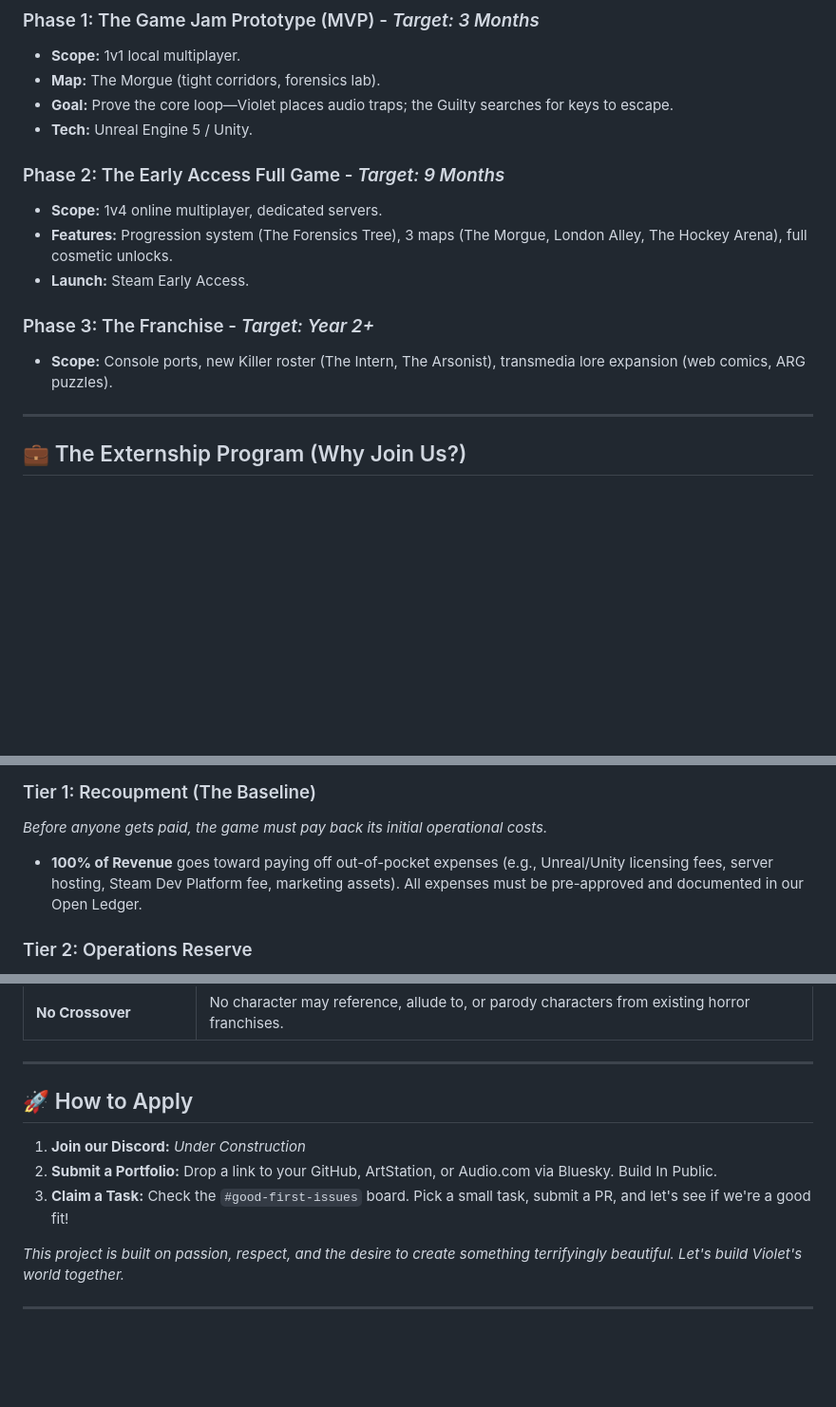
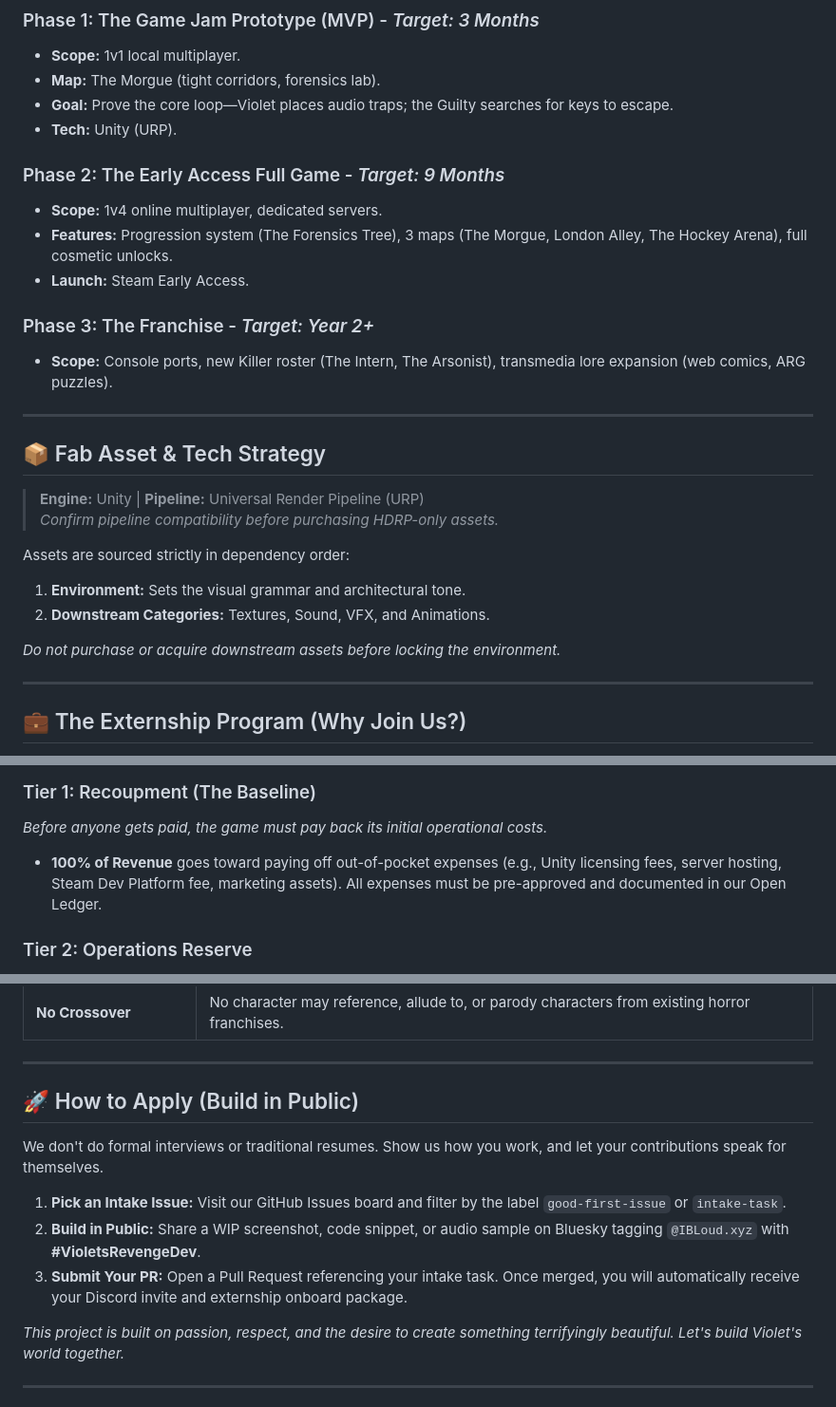
Before and after one commit to ibloud/violets-revenge, a Markdown page: README.md, 3 parts joined by grey strips. Shown at 95% size. GitHub-like rendering; blank space fills up the shorter version.

Commit message:
Revise README for project details and application process
Updated the README to reflect changes in project details and externship application process.

```diff
--- a/README.md
+++ b/README.md
@@ -33,7 +33,7 @@ We are building this franchise in iterative, achievable phases to ensure quick p
 *   **Scope:** 1v1 local multiplayer.
 *   **Map:** The Morgue (tight corridors, forensics lab).
 *   **Goal:** Prove the core loop—Violet places audio traps; the Guilty searches for keys to escape.
-*   **Tech:** Unreal Engine 5 / Unity.
+*   **Tech:** Unity (URP).
 
 ### Phase 2: The Early Access Full Game - *Target: 9 Months*
 *   **Scope:** 1v4 online multiplayer, dedicated servers.
@@ -42,6 +42,20 @@ We are building this franchise in iterative, achievable phases to ensure quick p
 
 ### Phase 3: The Franchise - *Target: Year 2+*
 *   **Scope:** Console ports, new Killer roster (The Intern, The Arsonist), transmedia lore expansion (web comics, ARG puzzles).
+
+---
+
+## 📦 Fab Asset & Tech Strategy
+
+> **Engine:** Unity | **Pipeline:** Universal Render Pipeline (URP)
+> *Confirm pipeline compatibility before purchasing HDRP-only assets.*
+
+Assets are sourced strictly in dependency order:
+
+1. **Environment:** Sets the visual grammar and architectural tone.
+2. **Downstream Categories:** Textures, Sound, VFX, and Animations.
+
+*Do not purchase or acquire downstream assets before locking the environment.*
 
 ---
 
@@ -73,7 +87,7 @@ When the game generates revenue (via Steam Early Access, Kickstarter, or franchi
 
 ### Tier 1: Recoupment (The Baseline)
 *Before anyone gets paid, the game must pay back its initial operational costs.*
-*   **100% of Revenue** goes toward paying off out-of-pocket expenses (e.g., Unreal/Unity licensing fees, server hosting, Steam Dev Platform fee, marketing assets). All expenses must be pre-approved and documented in our Open Ledger.
+*   **100% of Revenue** goes toward paying off out-of-pocket expenses (e.g., Unity licensing fees, server hosting, Steam Dev Platform fee, marketing assets). All expenses must be pre-approved and documented in our Open Ledger.
 
 ### Tier 2: Operations Reserve
 *Once expenses are recouped, 10% of all monthly revenue is held in a business savings account to fund future development (Phase 3, console porting, server scaling).*
@@ -135,11 +149,13 @@ By contributing to, forking, or distributing this project, **all parties irrevoc
 
 ---
 
-## 🚀 How to Apply
+## 🚀 How to Apply (Build in Public)
 
-1.  **Join our Discord:** *Under Construction*
-2.  **Submit a Portfolio:** Drop a link to your GitHub, ArtStation, or Audio.com via Bluesky. Build In Public.
-3.  **Claim a Task:** Check the `#good-first-issues` board. Pick a small task, submit a PR, and let's see if we're a good fit!
+We don't do formal interviews or traditional resumes. Show us how you work, and let your contributions speak for themselves.
+
+1. **Pick an Intake Issue:** Visit our GitHub Issues board and filter by the label `good-first-issue` or `intake-task`.
+2. **Build in Public:** Share a WIP screenshot, code snippet, or audio sample on Bluesky tagging `@IBLoud.xyz` with **#VioletsRevengeDev**.
+3. **Submit Your PR:** Open a Pull Request referencing your intake task. Once merged, you will automatically receive your Discord invite and externship onboard package.
 
 *This project is built on passion, respect, and the desire to create something terrifyingly beautiful. Let's build Violet's world together.*
 
```
Also changed, not shown: other parts of README.md (+1 -1 lines).
